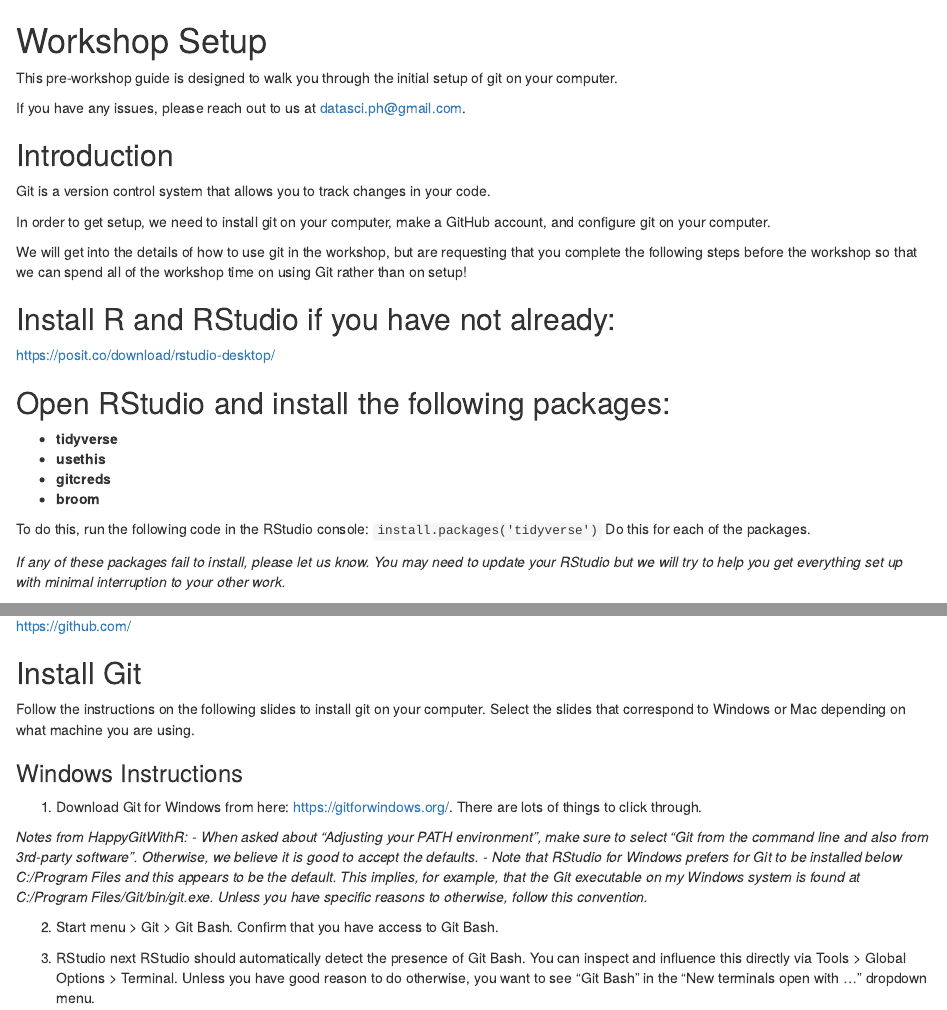
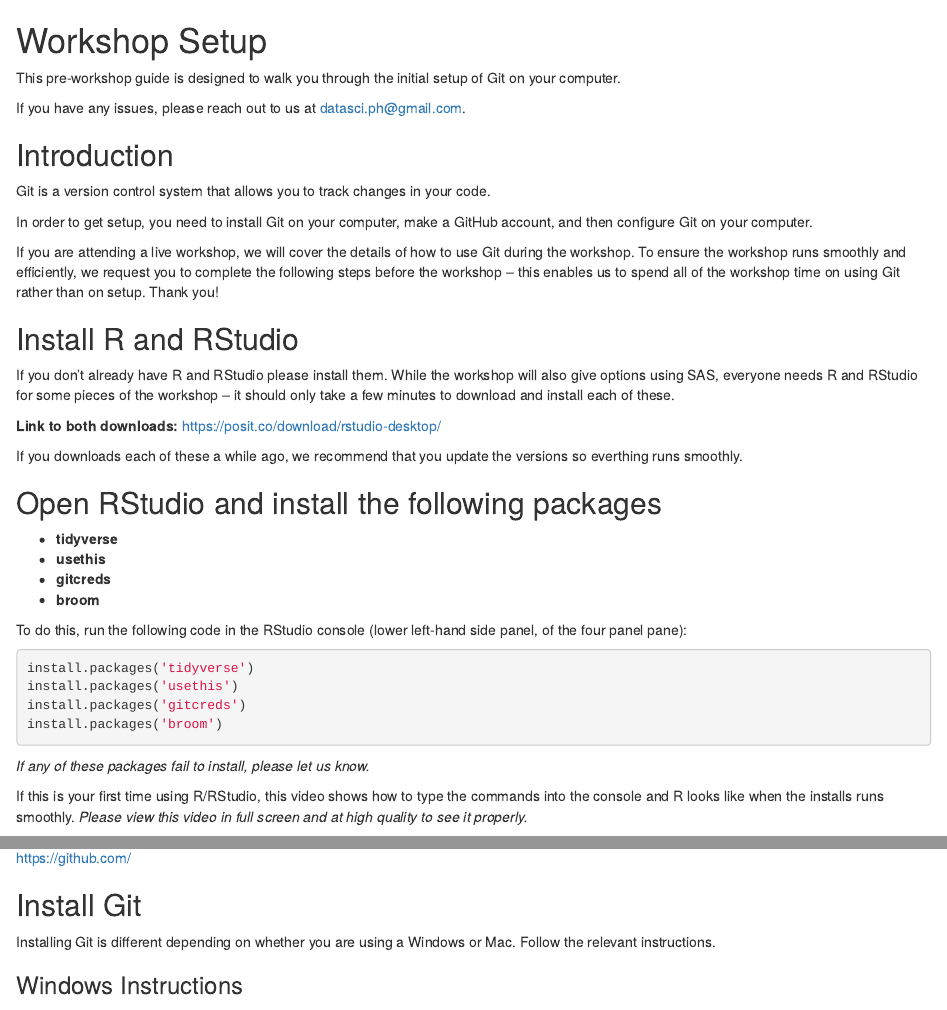
Before and after one commit to laurenwilner/github_training_site, an R Markdown document (00_setup.Rmd): the page in a window 1100 px wide, from its top, and a second part further down, joined at a grey line. Rendered offline with R 4.5, knitr and Pandoc, with nearby package versions; drawn as R Markdown's standard HTML page in place of the format the file asks for; some code elsewhere in the file could not run offline.

Commit message:
first set of setup changes

````diff
--- a/00_setup.Rmd
+++ b/00_setup.Rmd
@@ -4,7 +4,8 @@
 library("vembedr")
 ```
 
-This pre-workshop guide is designed to walk you through the initial setup of git on your computer.
+This pre-workshop guide is designed to walk you through the initial setup of Git
+on your computer.
 
 If you have any issues, please reach out to us at datasci.ph@gmail.com.
 
@@ -12,26 +13,49 @@
 
 Git is a version control system that allows you to track changes in your code.
 
-In order to get setup, we need to install git on your computer, make a GitHub account, and configure git on your computer.
+In order to get setup, you need to install Git on your computer, make a GitHub
+account, and then configure Git on your computer.
 
-We will get into the details of how to use git in the workshop, but are requesting that you complete the following steps before the workshop so that we can spend all of the workshop time on using Git rather than on setup!
+If you are attending a live workshop, we will cover the details of how to use
+Git during the workshop. To ensure the workshop runs smoothly and efficiently,
+we request you to complete the following steps before the workshop -- this
+enables us to spend all of the workshop time on using Git rather than on setup.
+Thank you!
 
-## Install R and RStudio if you have not already:
-https://posit.co/download/rstudio-desktop/
+## Install R and RStudio
 
-## Open RStudio and install the following packages:
+If you don't already have R and RStudio please install them. While the workshop
+will also give options using SAS, everyone needs R and RStudio for some pieces
+of the workshop -- it should only take a few minutes to download and install
+each of these.
+
+**Link to both downloads:** https://posit.co/download/rstudio-desktop/
+
+If you downloads each of these a while ago, we recommend that you update the
+versions so everthing runs smoothly.
+
+## Open RStudio and install the following packages
 
 - **tidyverse**
 - **usethis**
 - **gitcreds**
 - **broom**
 
-To do this, run the following code in the RStudio console:
-`install.packages('tidyverse')`
-Do this for each of the packages.
+To do this, run the following code in the RStudio console (lower left-hand side
+panel, of the four panel pane):
 
-*If any of these packages fail to install, please let us know. You may need to update your RStudio but we will try to help you get everything set up with minimal interruption to your other work.*
+```{r, eval=F}
+install.packages('tidyverse')
+install.packages('usethis')
+install.packages('gitcreds')
+install.packages('broom')
+```
 
+*If any of these packages fail to install, please let us know.*
+
+If this is your first time using R/RStudio, this video shows how to type the
+commands into the console and R looks like when the installs runs smoothly.
+*Please view this video in full screen and at high quality to see it properly.*
 
 ```{r, echo=FALSE}
 embed_url("https://youtu.be/JuZxhOTDMtw")
@@ -43,8 +67,8 @@
 
 ## Install Git
 
-Follow the instructions on the following slides to install git on your computer. Select the slides that correspond to Windows or Mac depending on what machine you are using.
+Installing Git is different depending on whether you are using a Windows or Mac.
+Follow the relevant instructions.
 
 ### Windows Instructions
 
-1) Download Git for Windows from here: https://gitforwindows.org/. There are lots of things to click through.
@@ -51,9 +85 @@
 
-*Notes from HappyGitWithR:*
-*- When asked about “Adjusting your PATH environment”, make sure to select “Git from the command line and also from 3rd-party software”. Otherwise, we believe it is good to accept the defaults.*
-*- Note that RStudio for Windows prefers for Git to be installed below C:/Program Files and this appears to be the default. This implies, for example, that the Git executable on my Windows system is found at C:/Program Files/Git/bin/git.exe. Unless you have specific reasons to otherwise, follow this convention.*
-
-2) Start menu > Git > Git Bash. Confirm that you have access to Git Bash.
-
-3) RStudio next
-RStudio should automatically detect the presence of Git Bash. You can inspect and influence this directly via Tools > Global Options > Terminal. Unless you have good reason to do otherwise, you want to see “Git Bash” in the “New terminals open with …” dropdown menu.
````
Also changed, not shown: 00_setup.knit.md, github_training_site.rds, 00_setup.Rmd (33 more changed lines), 5 other files.
